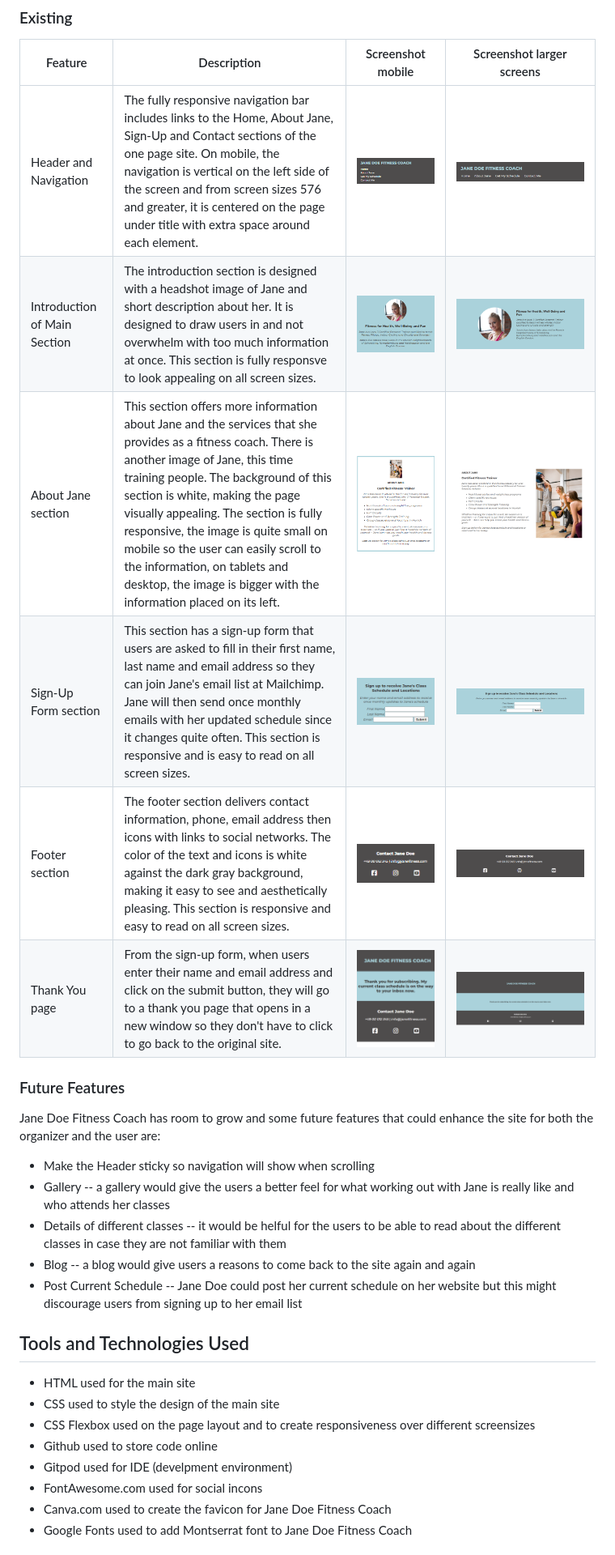
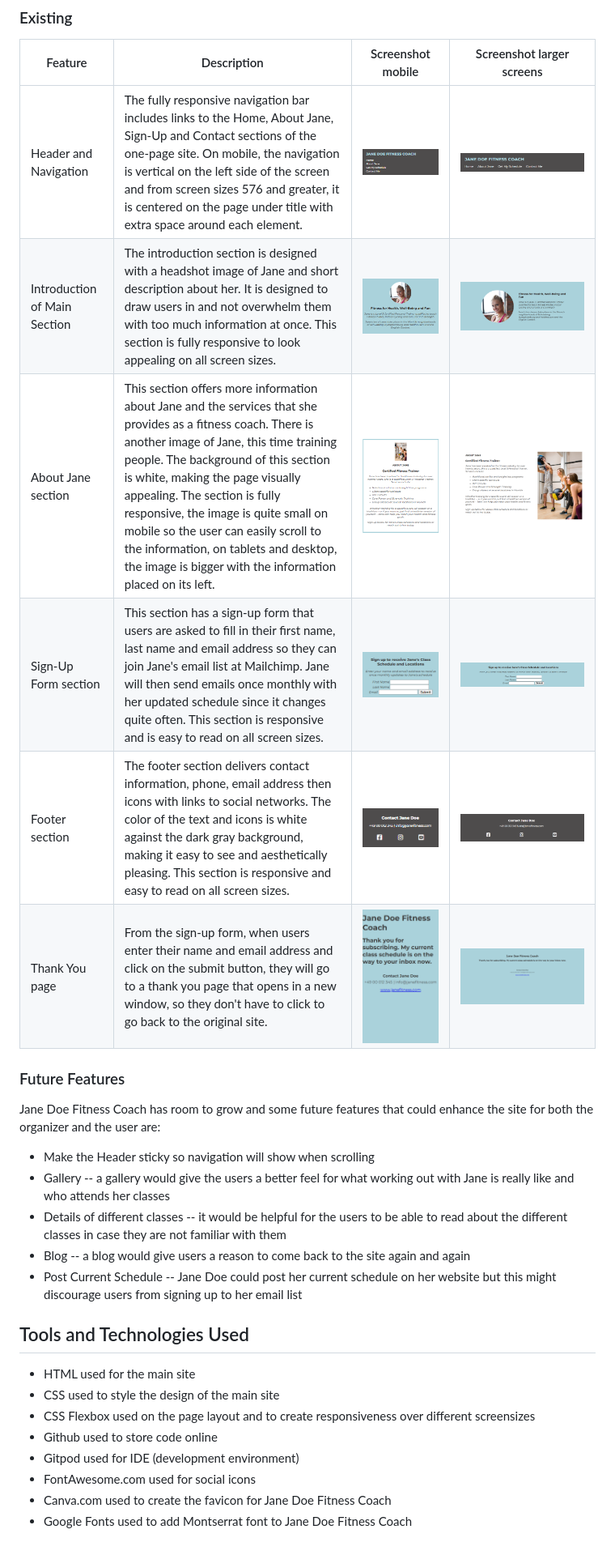
Before and after one commit to bmich22/fitness-coach, a Markdown page: README.md, the part around the change printed below. Shown: that part at 81% size. Drawn GitHub-style; pictures changed too: readme-images/thank-you-page-desktop.png, readme-images/thank-you-page-mobile.png.

Commit message:
Add new screenshots of thank you page to README and correct spelling errors on README

```diff
--- a/README.md
+++ b/README.md
@@ -28,19 +30,19 @@ Once a user signs up for Jane's mailing list there isn't really a reason to keep
 ### Existing
 | Feature | Description | Screenshot mobile | Screenshot larger screens |
 |-------- | ----------- | ---------- | ---------- |
-| Header and Navigation | The fully responsive navigation bar includes links to the Home, About Jane, Sign-Up and Contact sections of the one page site.  On mobile, the navigation is vertical on the left side of the screen and from screen sizes 576 and greater, it is centered on the page under title with extra space around each element. | ![screenshot](readme-images/navigation-mobile.png) | ![screenshot](readme-images/navigation-576-and-greater.png) |
-|Introduction of Main Section | The introduction section is designed with a headshot image of Jane and short description about her. It is designed to draw users in and not overwhelm with too much information at once. This section is fully responsve to look appealing on all screen sizes. | ![screenshot](readme-images/intro-section-mobile.png) | ![screenshot](readme-images/intro-section-578-and-greater.png)
+| Header and Navigation | The fully responsive navigation bar includes links to the Home, About Jane, Sign-Up and Contact sections of the one-page site.  On mobile, the navigation is vertical on the left side of the screen and from screen sizes 576 and greater, it is centered on the page under title with extra space around each element. | ![screenshot](readme-images/navigation-mobile.png) | ![screenshot](readme-images/navigation-576-and-greater.png) |
+|Introduction of Main Section | The introduction section is designed with a headshot image of Jane and short description about her. It is designed to draw users in and not overwhelm them with too much information at once. This section is fully responsive to look appealing on all screen sizes. | ![screenshot](readme-images/intro-section-mobile.png) | ![screenshot](readme-images/intro-section-578-and-greater.png)
 | About Jane section | This section offers more information about Jane and the services that she provides as a fitness coach.  There is another image of Jane, this time training people. The background of this section is white, making the page visually appealing. The section is fully responsive, the image is quite small on mobile so the user can easily scroll to the information, on tablets and desktop, the image is bigger with the information placed on its left. | ![screenshot](readme-images/about-jane-section-mobile.png) | ![screenshot](readme-images/about-jane-section-578-and-greater.png) |
-| Sign-Up Form section | This section has a sign-up form that users are asked to fill in their first name, last name and email address so they can join Jane's email list at Mailchimp.  Jane will then send once monthly emails with her updated schedule since it changes quite often. This section is responsive and is easy to read on all screen sizes. | ![screenshot](readme-images/sign-up-form-section-mobile.png) | ![screenshot](readme-images/sign-up-form-section-larger-screens.png) |
+| Sign-Up Form section | This section has a sign-up form that users are asked to fill in their first name, last name and email address so they can join Jane's email list at Mailchimp.  Jane will then send emails once monthly with her updated schedule since it changes quite often. This section is responsive and is easy to read on all screen sizes. | ![screenshot](readme-images/sign-up-form-section-mobile.png) | ![screenshot](readme-images/sign-up-form-section-larger-screens.png) |
 | Footer section | The footer section delivers contact information, phone, email address then icons with links to social networks. The color of the text and icons is white against the dark gray background, making it easy to see and aesthetically pleasing. This section is responsive and easy to read on all screen sizes. | ![screenshot](readme-images/footer-section-mobile.png) | ![screenshot](readme-images/footer-section-larger-screens.png) |
- Thank You page | From the sign-up form, when users enter their name and email address and click on the submit button, they will go to a thank you page that opens in a new window so they don't have to click to go back to the original site. | ![screenshot](readme-images/thank-you-page-mobile.png) | ![screenshot](readme-images/thank-you-page-desktop.png) |
+ Thank You page | From the sign-up form, when users enter their name and email address and click on the submit button, they will go to a thank you page that opens in a new window, so they don't have to click to go back to the original site. | ![screenshot](readme-images/thank-you-page-mobile.png) | ![screenshot](readme-images/thank-you-page-desktop.png) |
 
 ### Future Features
 Jane Doe Fitness Coach has room to grow and some future features that could enhance the site for both the organizer and the user are:
 * Make the Header sticky so navigation will show when scrolling
 * Gallery -- a gallery would give the users a better feel for what working out with Jane is really like and who attends her classes
-* Details of different classes -- it would be helful for the users to be able to read about the different classes in case they are not familiar with them
-* Blog -- a blog would give users a reasons to come back to the site again and again
+* Details of different classes -- it would be helpful for the users to be able to read about the different classes in case they are not familiar with them
+* Blog -- a blog would give users a reason to come back to the site again and again
 * Post Current Schedule -- Jane Doe could post her current schedule on her website but this might discourage users from signing up to her email list
 
 ## Tools and Technologies Used
@@ -49,8 +51,8 @@ Jane Doe Fitness Coach has room to grow and some future features that could enha
 * CSS used to style the design of the main site
 * CSS Flexbox used on the page layout and to create responsiveness over different screensizes
 * Github used to store code online
-* Gitpod used for IDE (develpment environment)
-* FontAwesome.com used for social incons
+* Gitpod used for IDE (development environment)
+* FontAwesome.com used for social icons
 * Canva.com used to create the favicon for Jane Doe Fitness Coach
 * Google Fonts used to add Montserrat font to Jane Doe Fitness Coach
 
```
Also changed, not shown: other parts of README.md (+13 -9 lines), readme-images/thank-you-page-tablet.png (deleted).
